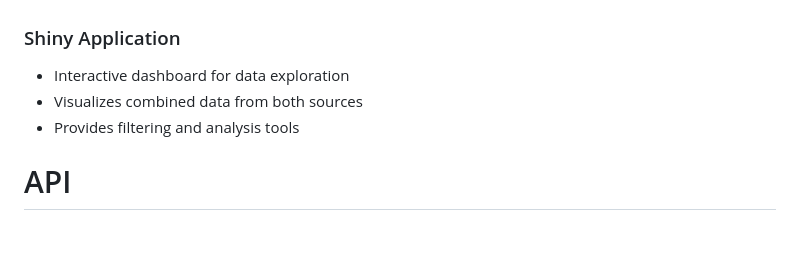
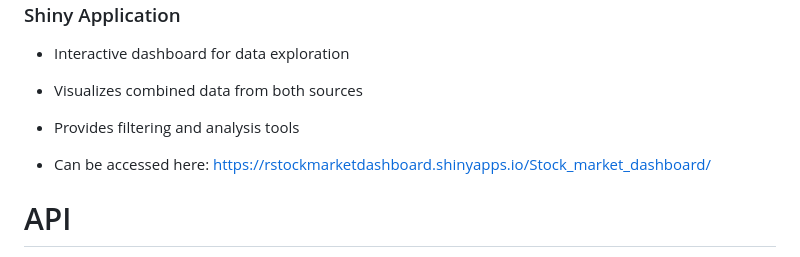
Before and after one commit to isabelmonge/data-harvesting, a Markdown page: README.md, the part around the change printed below. Rendered like a GitHub page; blank space fills up the shorter version.

```diff
--- a/README.md
+++ b/README.md
@@ -78,6 +78,7 @@ Check your internet connection and make sure the target website hasn't changed i
 - Visualizes combined data from both sources
 - Provides filtering and analysis tools
 
+- Can be accessed here: https://rstockmarketdashboard.shinyapps.io/Stock_market_dashboard/
 
 
 
```
Also changed, not shown: other parts of README.md (+6 -0 lines).
